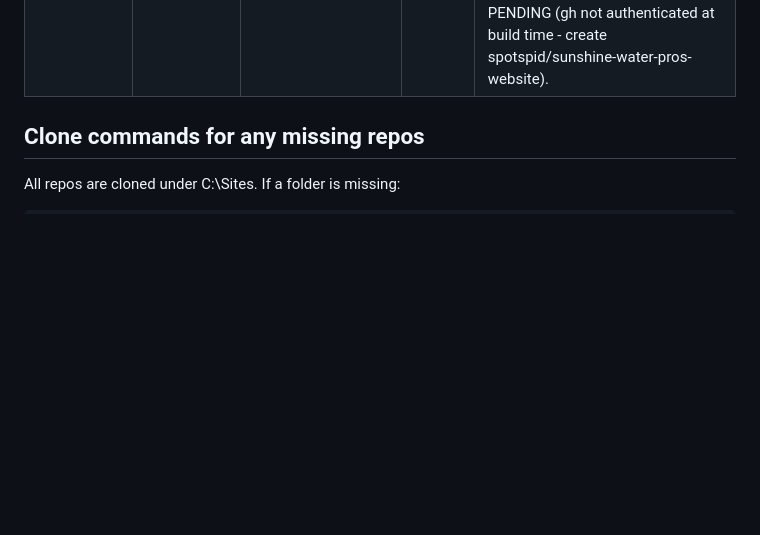
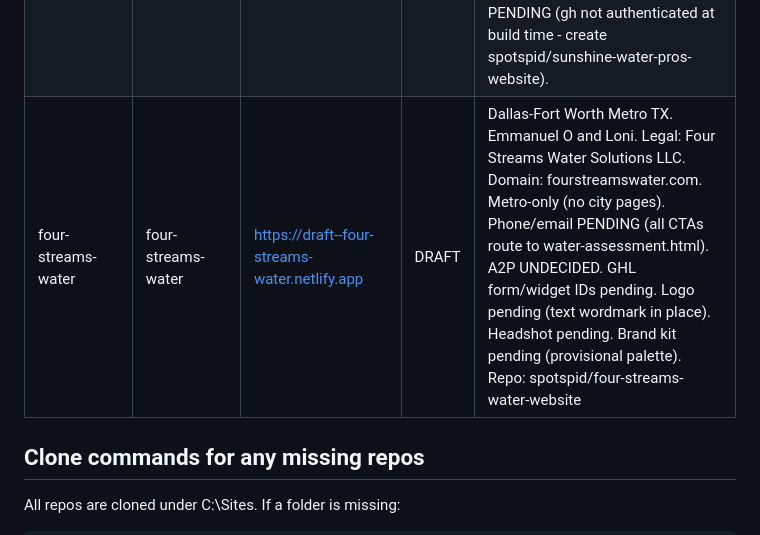
Before and after one commit to spotspid/water-filtration-template, a Markdown page: SITES.md, the part around the change. Drawn GitHub-style; blank space fills up the shorter version.

Commit message:
chore: add four-streams-water to fleet SITES.md
Co-Authored-By: Claude Sonnet 4.6 <noreply@anthropic.com>

```diff
--- a/SITES.md
+++ b/SITES.md
@@ -20,6 +20,7 @@ Every site built from this template is listed here. Each future build appends it
 | coastal-pure-water | coastal-pure-water | https://draft--coastal-pure-water.netlify.app | DRAFT | Palm Beach County FL. Brian Pretner. Metro-only (no city pages), municipal water only (no well water). Domain: coastalwaterfl.com (intentional mismatch from brand name). Phone pending (all CTAs route to water-assessment.html). A2P UNDECIDED. GHL form/widget IDs pending. Headshot pending (full-text layout until photo arrives). Credentials HELD (FL licensure not verified). Repo: spotspid/coastal-pure-water-website |
 | kings-peak-cleaning | kings-peak-cleaning | https://draft--kings-peak-cleaning.netlify.app | DRAFT | Cleaning vertical. Salt Lake City metro UT. Christy and David Houskeeper. Domain: kingspeakcleaning.com. 12 city pages. Phone/email PENDING. Logo/couple photo PENDING (run gen-favicons.mjs after logo drops). A2P UNDECIDED. GHL form/widget IDs pending. GitHub repo PENDING (gh not authenticated at build time - create spotspid/kings-peak-cleaning-website). Repo: spotspid/kings-peak-cleaning-website |
 | sunshine-water-pros | sunshine-water-pros-preview | https://draft--sunshine-water-pros-preview.netlify.app | DRAFT | Pompano Beach and Broward County FL. Mo. Domain: sunshinewaterpros.com. Metro-only (no city pages), municipal water only (no well water). Phone/email PENDING. A2P UNDECIDED. GHL form/widget IDs pending. Palette PLACEHOLDER. LLC pending. GitHub repo PENDING (gh not authenticated at build time - create spotspid/sunshine-water-pros-website). |
+| four-streams-water | four-streams-water | https://draft--four-streams-water.netlify.app | DRAFT | Dallas-Fort Worth Metro TX. Emmanuel O and Loni. Legal: Four Streams Water Solutions LLC. Domain: fourstreamswater.com. Metro-only (no city pages). Phone/email PENDING (all CTAs route to water-assessment.html). A2P UNDECIDED. GHL form/widget IDs pending. Logo pending (text wordmark in place). Headshot pending. Brand kit pending (provisional palette). Repo: spotspid/four-streams-water-website |
 
 ## Clone commands for any missing repos
 
```
